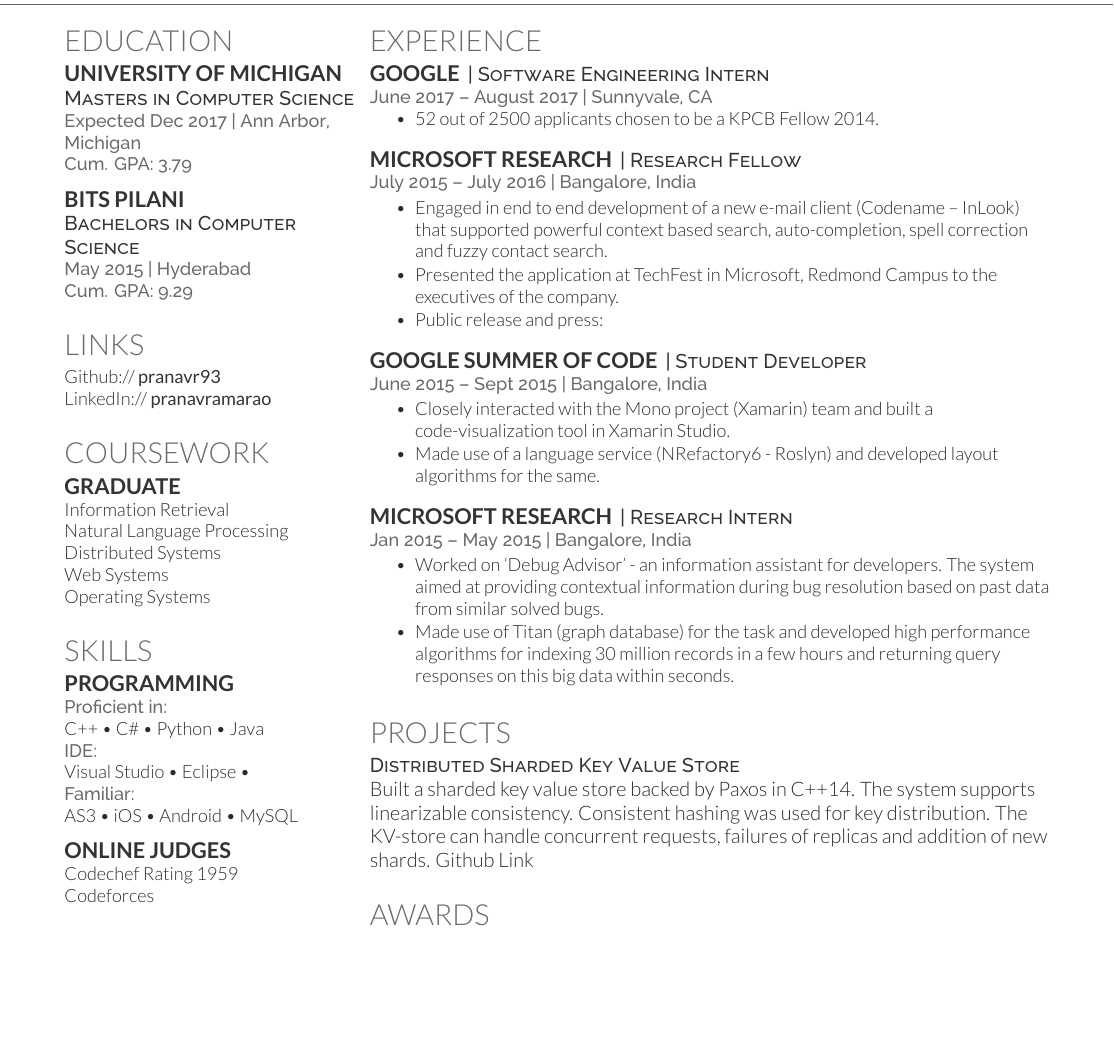
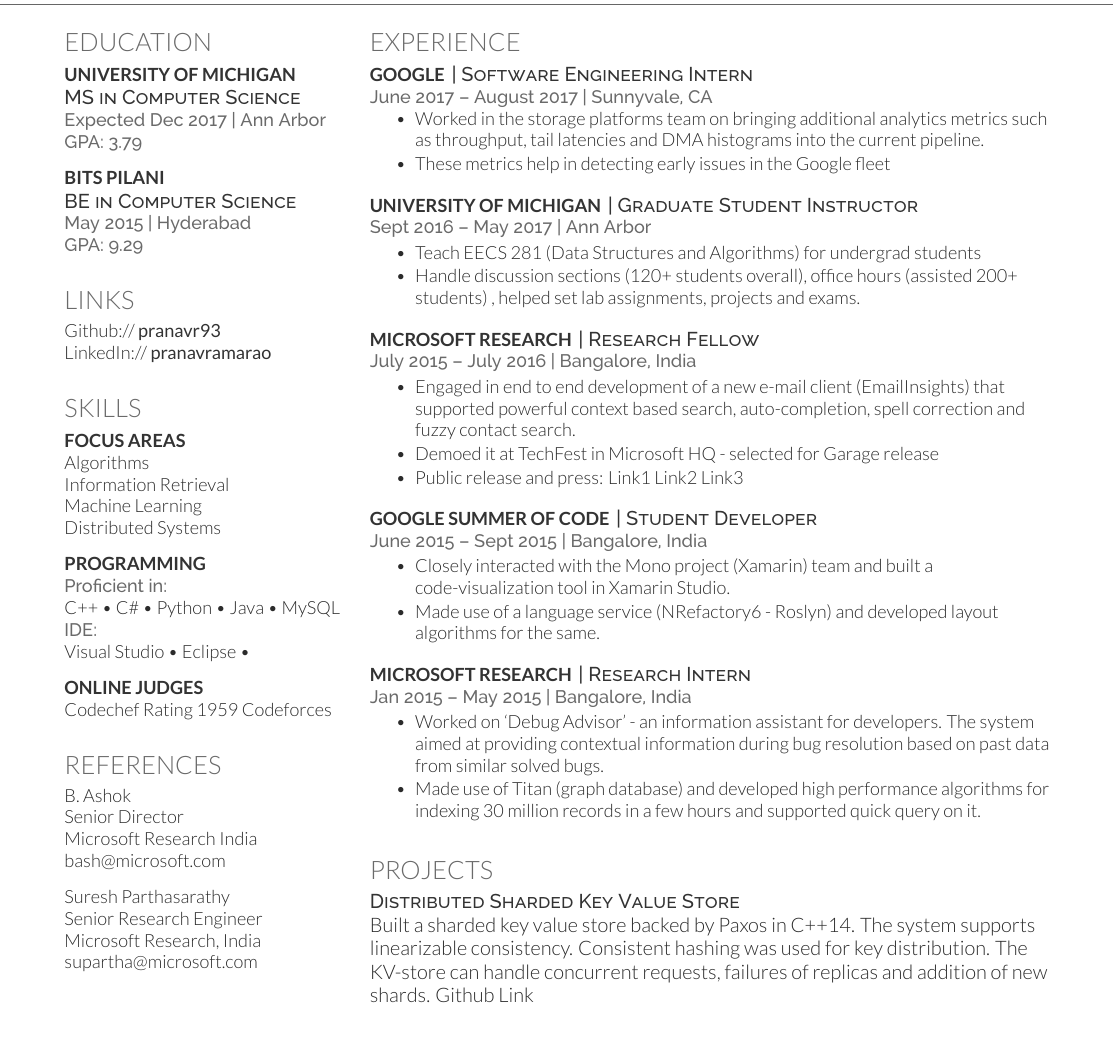
Before and after one commit to pranavr93/resume, a LaTeX CV (main.tex, which reads resume-openfont.cls): part of the page, cut so that both start at the same text, the shorter picture padded with empty space. Compiled offline with XeLaTeX.

Commit message:
Update on Overleaf.

```diff
--- a/main.tex
+++ b/main.tex
@@ -39,13 +39,14 @@
 \section{Education}
 
 \subsection{University of Michigan}
-\descript{Masters in Computer Science}
-\location{Expected Dec 2017 | Ann Arbor, Michigan \\ Cum. GPA: 3.79}
+\descript{MS in Computer Science}
+\location{Expected Dec 2017 | Ann Arbor
+\\ GPA: 3.79}
 \sectionsep
 
 \subsection{BITS Pilani}
-\descript{Bachelors in Computer Science}
-\location{May 2015 | Hyderabad \\ Cum. GPA: 9.29}
+\descript{BE in Computer Science}
+\location{May 2015 | Hyderabad \\ GPA: 9.29}
 \sectionsep
 
 %%%%%%%%%%%%%%%%%%%%%%%%%%%%%%%%%%%%%%
@@ -58,36 +59,39 @@
 \sectionsep
 
 %%%%%%%%%%%%%%%%%%%%%%%%%%%%%%%%%%%%%%
-%     COURSEWORK
+%     SKILLS
 %%%%%%%%%%%%%%%%%%%%%%%%%%%%%%%%%%%%%%
-
-\section{Coursework}
-\subsection{Graduate}
+\section{Skills}
+\subsection{Focus Areas}
+Algorithms \\
 Information Retrieval \\
-Natural Language Processing \\
+Machine Learning \\
 Distributed Systems \\
-Web Systems \\
-Operating Systems
 \sectionsep
 
-%%%%%%%%%%%%%%%%%%%%%%%%%%%%%%%%%%%%%%
-%     SKILLS
-%%%%%%%%%%%%%%%%%%%%%%%%%%%%%%%%%%%%%%
-
-\section{Skills}
 \subsection{Programming}
 \location{Proficient in:}
-C++ \textbullet{}   C\# \textbullet{} Python \textbullet{} Java \\
+C++ \textbullet{}   C\# \textbullet{} Python \textbullet{} Java \textbullet{} MySQL \\
 \location{IDE:}
 Visual Studio \textbullet{} Eclipse \textbullet{} \\
-\location{Familiar:}
-AS3 \textbullet{} iOS \textbullet{} Android \textbullet{} MySQL
+
 \sectionsep
 
 \subsection{Online Judges}
 Codechef Rating 1959
+Codeforces
+\sectionsep
 
-Codeforces
+\section{References}
+\textbf{B. Ashok} \\
+Senior Director \\
+Microsoft Research India \\
+bash@microsoft.com \\
+\sectionsep
+Suresh Parthasarathy \\
+Senior Research Engineer \\
+Microsoft Research, India \\
+supartha@microsoft.com
 %%%%%%%%%%%%%%%%%%%%%%%%%%%%%%%%%%%%%%
 %
 %     COLUMN TWO
@@ -109,7 +113,17 @@
 \location{June 2017 – August 2017 | Sunnyvale, CA}
 \vspace{\topsep} % Hacky fix for awkward extra vertical space
 \begin{tightemize}
-\item 52 out of 2500 applicants chosen to be a KPCB Fellow 2014.
+\item Worked in the storage platforms team on bringing additional analytics metrics such as throughput, tail latencies and DMA histograms into the current pipeline.
+\item These metrics help in detecting early issues in the Google fleet
+\end{tightemize}
+\sectionsep
+
+\runsubsection{University of Michigan}
+\descript{| Graduate Student Instructor }
+\location{Sept 2016 – May 2017 | Ann Arbor}
+\begin{tightemize}
+\item Teach EECS 281 (Data Structures and Algorithms) for undergrad students
+\item Handle discussion sections (120+ students overall), office hours (assisted 200+ students) , helped set lab assignments, projects and exams.
 \end{tightemize}
 \sectionsep
 
@@ -117,9 +131,9 @@
 \descript{| Research Fellow }
 \location{July 2015 – July 2016 | Bangalore, India}
 \begin{tightemize}
-\item Engaged in end to end development of a new e-mail client (Codename – InLook) that supported powerful context based search, auto-completion, spell correction and fuzzy contact search.
-\item Presented the application at TechFest in Microsoft, Redmond Campus to the executives of the company.
-\item Public release and press:
+\item Engaged in end to end development of a new e-mail client (EmailInsights) that supported powerful context based search, auto-completion, spell correction and fuzzy contact search.
+\item Demoed it at TechFest in Microsoft HQ - selected for Garage release
+\item Public release and press: Link1 Link2 Link3
 \end{tightemize}
 \sectionsep
 
@@ -137,12 +151,12 @@
 \location{Jan 2015 – May 2015 | Bangalore, India}
 \begin{tightemize}
 \item Worked on ‘Debug Advisor’ - an information assistant for developers. The system aimed at providing contextual information during bug resolution based on past data from similar solved bugs.
-\item Made use of Titan (graph database) for the task and developed high performance algorithms for indexing 30 million records in a few hours and returning query responses on this big data within seconds.
+\item Made use of Titan (graph database) and developed high performance algorithms for indexing 30 million records in a few hours and supported quick query on it.
 \end{tightemize}
 \sectionsep
 
 %%%%%%%%%%%%%%%%%%%%%%%%%%%%%%%%%%%%%%
-%     RESEARCH
+%     PROJECTS
 %%%%%%%%%%%%%%%%%%%%%%%%%%%%%%%%%%%%%%
 
 \section{Projects}
--- a/resume-openfont.cls
+++ b/resume-openfont.cls
@@ -56,15 +56,15 @@
 
 % Headings command
 \titleformat{\section}{\color{headings}
-\scshape\fontspec[Path = fonts/lato/]{Lato-Lig}\fontsize{16pt}{24pt}\selectfont \raggedright\uppercase}{} {0em}{}
+\scshape\fontspec[Path = fonts/lato/]{Lato-Lig}\fontsize{14pt}{24pt}\selectfont \raggedright\uppercase}{} {0em}{}
 
 % Subeadings command
 \titleformat{\subsection}{\color{subheadings}
-\fontspec[Path = fonts/lato/]{Lato-Bol}\fontsize{12pt}{12pt}\selectfont\bfseries\uppercase}{}{0em}{}
+\fontspec[Path = fonts/lato/]{Lato-Bol}\fontsize{10pt}{12pt}\selectfont\bfseries\uppercase}{}{0em}{}
 \titlespacing{\subsection}{0pt}{\parskip}{-\parskip}
 \titlespacing{\subsubsection}{0pt}{\parskip}{-\parskip}
 \newcommand{\runsubsection}[1]{\color{subheadings}
-\fontspec[Path = fonts/lato/]{Lato-Bol}\fontsize{12pt}{12pt}\selectfont\bfseries\uppercase {#1} \normalfont}
+\fontspec[Path = fonts/lato/]{Lato-Bol}\fontsize{10pt}{12pt}\selectfont\bfseries\uppercase {#1} \normalfont}
 
 % Descriptors command
 \newcommand{\descript}[1]{\color{subheadings}\raggedright\scshape\fontspec[Path = fonts/raleway/]{Raleway-Medium}\fontsize{11pt}{13pt}\selectfont {#1 \\} \normalfont}
```
Also changed, not shown: main.tex (14 more changed lines).
